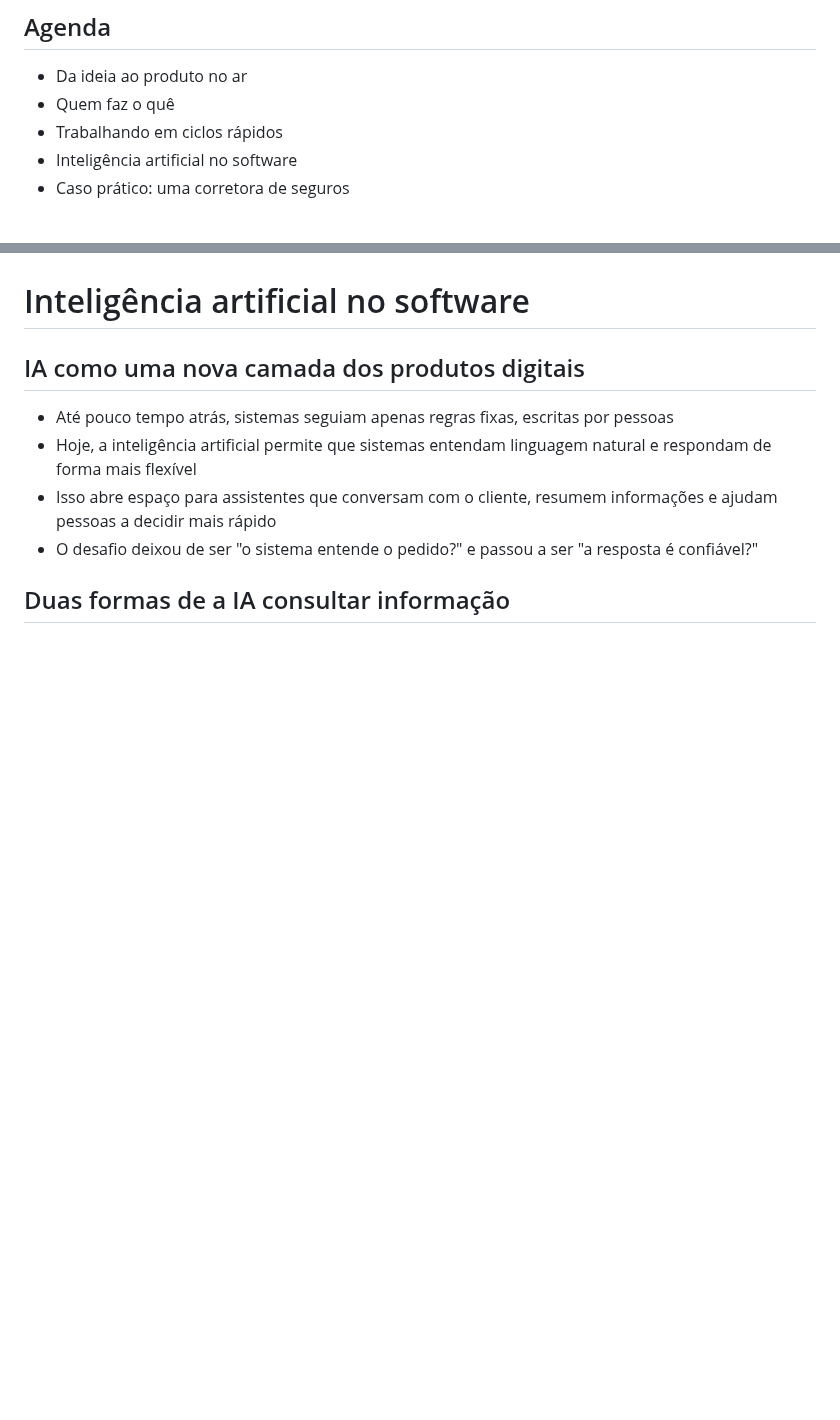
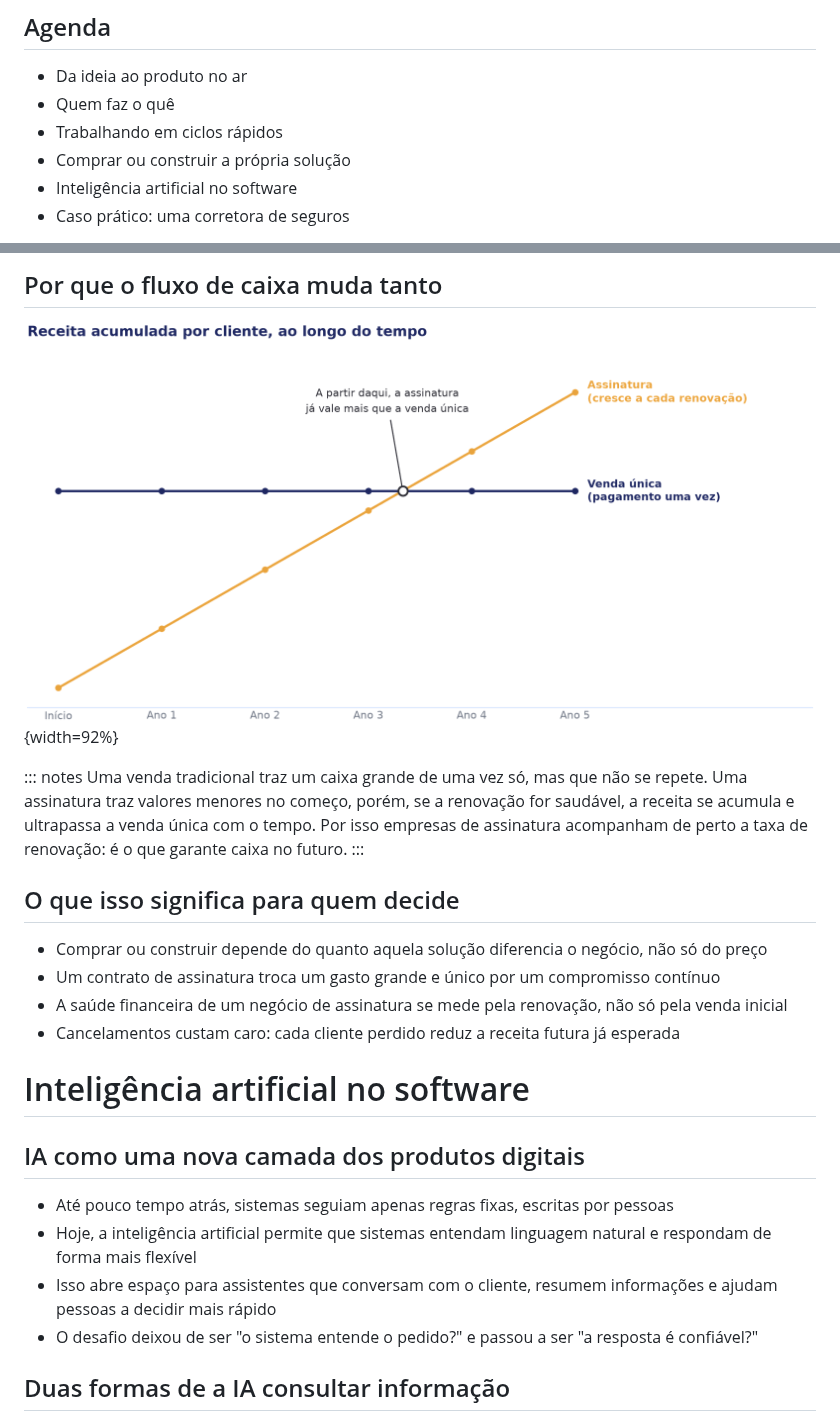
Before and after one commit to andrevberaldo/software-engineering, a Markdown page: presentation/conteudo.md, 2 parts joined by grey strips. Rendered like a GitHub page; pictures changed too: presentation/assets/diagrama_fluxo_caixa_saas.png (added); blank space fills up the shorter version.

```diff
--- a/presentation/conteudo.md
+++ b/presentation/conteudo.md
@@ -10,6 +10,7 @@ date: Setembro de 2026
 - Da ideia ao produto no ar
 - Quem faz o quê
 - Trabalhando em ciclos rápidos
+- Comprar ou construir a própria solução
 - Inteligência artificial no software
 - Caso prático: uma corretora de seguros
 
@@ -113,3 +158,22 @@ a próxima oportunidade.
+## Por que o fluxo de caixa muda tanto
+
+![](assets/diagrama_fluxo_caixa_saas.png){width=92%}
+
+::: notes
+Uma venda tradicional traz um caixa grande de uma vez só, mas que não se
+repete. Uma assinatura traz valores menores no começo, porém, se a
+renovação for saudável, a receita se acumula e ultrapassa a venda única com
+o tempo. Por isso empresas de assinatura acompanham de perto a taxa de
+renovação: é o que garante caixa no futuro.
+:::
+
+## O que isso significa para quem decide
+
+- Comprar ou construir depende do quanto aquela solução diferencia o negócio, não só do preço
+- Um contrato de assinatura troca um gasto grande e único por um compromisso contínuo
+- A saúde financeira de um negócio de assinatura se mede pela renovação, não só pela venda inicial
+- Cancelamentos custam caro: cada cliente perdido reduz a receita futura já esperada
+
 # Inteligência artificial no software
 
 ## IA como uma nova camada dos produtos digitais
```
Also changed, not shown: other parts of presentation/conteudo.md (+44 -0 lines), presentation/assets/diagrama_ciclo_assinatura.png (added), presentation/assets/diagrama_comprar_construir.png (added), 2 other files.
